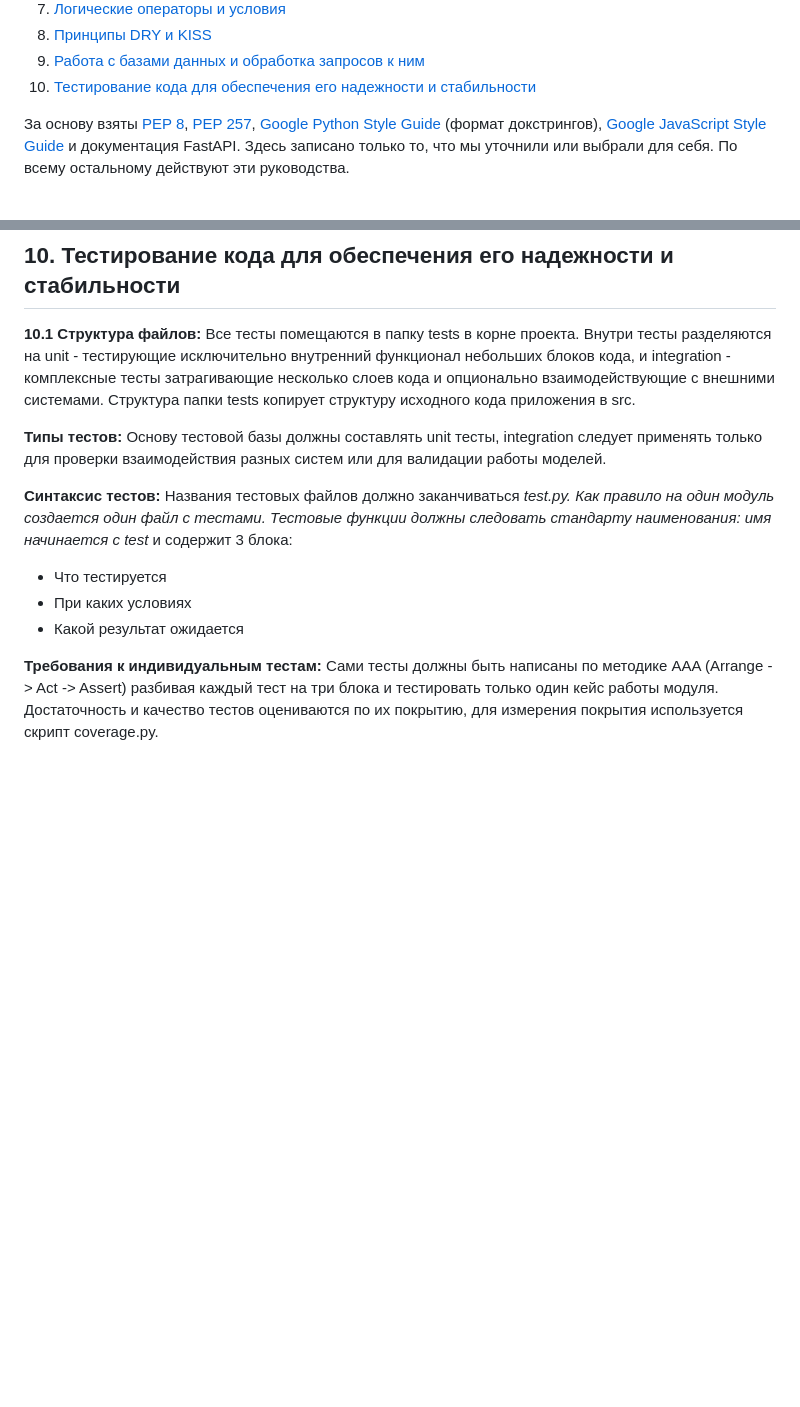
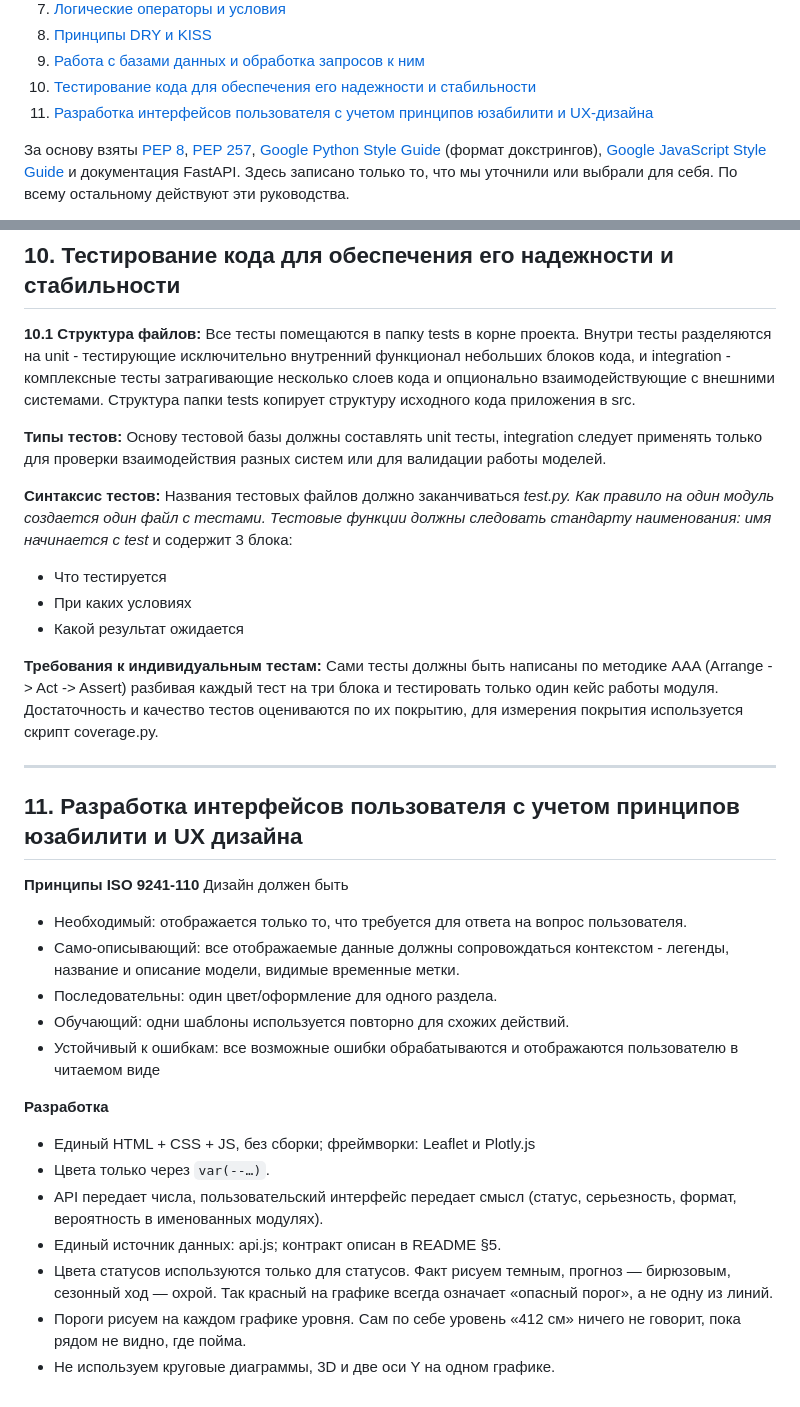
Before and after one commit to nastyushaaaa/flood_forecasting, a Markdown page: STYLEGUIDE.md, 2 parts joined by grey strips. Drawn GitHub-style; blank space fills up the shorter version.

Commit message:
Add section on UX design principles and testing structure

```diff
--- a/STYLEGUIDE.md
+++ b/STYLEGUIDE.md
@@ -12,6 +12,7 @@
 8. [Принципы DRY и KISS](#8-принципы-dry-и-kiss)
 9. [Работа с базами данных и обработка запросов к ним](#9-работа-с-базами-данных-и-обработка-запросов-к-ним)
 10. [Тестирование кода для обеспечения его надежности и стабильности](#10-тестирование-кода-для-обеспечения-его-надежности-и-стабильности)
+11. [Разработка интерфейсов пользователя с учетом принципов юзабилити и UX-дизайна](#11-разработка-интерфейсов-пользователя-с-учетом-принципов-юзабилити-и-ux-дизайна)
 
 За основу взяты [PEP 8](https://peps.python.org/pep-0008/), [PEP 257](https://peps.python.org/pep-0257/),
 [Google Python Style Guide](https://google.github.io/styleguide/pyguide.html) (формат докстрингов),
@@ -461,18 +462,34 @@ SQLAlchemy), HTTP — через `params={…}` у `requests`. Это защищ
 
 ## 10. Тестирование кода для обеспечения его надежности и стабильности
 
-**10.1 Структура файлов:**
-Все тесты помещаются в папку tests в корне проекта. Внутри тесты разделяются на unit - тестирующие исключительно внутренний функционал небольших блоков кода, и integration - комплексные тесты затрагивающие несколько слоев кода и опционально взаимодействующие с внешними системами. Структура папки tests копирует структуру исходного кода приложения в src.
+**10.1 Структура файлов:** Все тесты помещаются в папку tests в корне проекта. Внутри тесты разделяются на unit - тестирующие исключительно внутренний функционал небольших блоков кода, и integration - комплексные тесты затрагивающие несколько слоев кода и опционально взаимодействующие с внешними системами. Структура папки tests копирует структуру исходного кода приложения в src.
 
-**Типы тестов:**
-Основу тестовой базы должны составлять unit тесты, integration следует применять только для проверки взаимодействия разных систем или для валидации работы моделей.
+**Типы тестов:** Основу тестовой базы должны составлять unit тесты, integration следует применять только для проверки взаимодействия разных систем или для валидации работы моделей.
 
-**Синтаксис тестов:**
-Названия тестовых файлов должно заканчиваться _test.py. Как правило на один модуль создается один файл с тестами. Тестовые функции должны следовать стандарту наименования: имя начинается с test_ и содержит 3 блока:
+**Синтаксис тестов:** Названия тестовых файлов должно заканчиваться _test.py. Как правило на один модуль создается один файл с тестами. Тестовые функции должны следовать стандарту наименования: имя начинается с test_ и содержит 3 блока:
 - Что тестируется
 - При каких условиях
 - Какой результат ожидается
 
-**Требования к индивидуальным тестам:**
-Сами тесты должны быть написаны по методике AAA (Arrange -> Act -> Assert) разбивая каждый тест на три блока и тестировать только один кейс работы модуля.
+**Требования к индивидуальным тестам:** Сами тесты должны быть написаны по методике AAA (Arrange -> Act -> Assert) разбивая каждый тест на три блока и тестировать только один кейс работы модуля.
 Достаточность и качество тестов оцениваются по их покрытию, для измерения покрытия используется скрипт coverage.py.
+
+---
+
+## 11. Разработка интерфейсов пользователя с учетом принципов юзабилити и UX дизайна
+
+**Принципы ISO 9241-110** Дизайн должен быть
+- Необходимый: отображается только то, что требуется для ответа на вопрос пользователя.
+- Само-описывающий: все отображаемые данные должны сопровождаться контекстом - легенды, название и описание модели, видимые временные метки.
+- Последовательны: один цвет/оформление для одного раздела.
+- Обучающий: одни шаблоны используется повторно для схожих действий.
+- Устойчивый к ошибкам: все возможные ошибки обрабатываются и отображаются пользователю в читаемом виде
+
+**Разработка**
+- Единый HTML + CSS + JS, без сборки; фреймворки: Leaflet и Plotly.js
+- Цвета только через `var(--…)`.
+- API передает числа, пользовательский интерфейс передает смысл (статус, серьезность, формат, вероятность в именованных модулях).
+- Единый источник данных: api.js; контракт описан в README §5.
+- Цвета статусов используются только для статусов. Факт рисуем темным, прогноз — бирюзовым, сезонный ход — охрой. Так красный на графике всегда означает «опасный порог», а не одну из линий.
+- Пороги рисуем на каждом графике уровня. Сам по себе уровень «412 см» ничего не говорит, пока рядом не видно, где пойма.
+- Не используем круговые диаграммы, 3D и две оси Y на одном графике.
```
